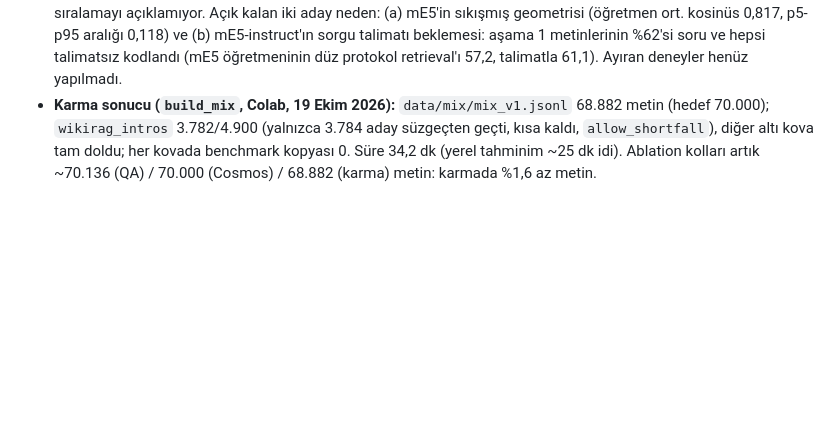
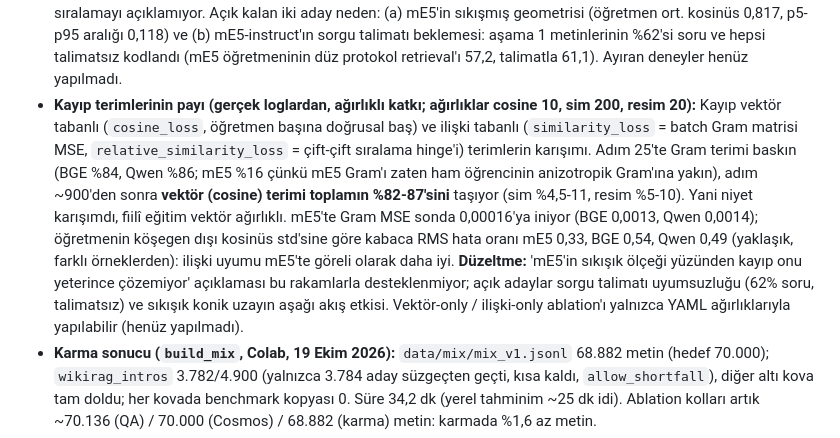
Before and after one commit to mericberktas/bitirme, a Markdown page: CLAUDE.md, the part around the change. GitHub-like rendering; blank space fills up the shorter version.

Commit message:
Record the share of each distillation loss term and correct the mE5 explanation
Co-Authored-By: Claude Sonnet 5.5 <noreply@anthropic.com>

```diff
--- a/CLAUDE.md
+++ b/CLAUDE.md
@@ -52,6 +52,7 @@ Git reposu yalnızca kodu (paket, config, notebook, test) tutar. `rapor/` (LaTeX
 - **Normalizasyon (değerlendirme protokolü, 20 Ekim 2026):** `save_backbone` yalnızca HF gövdesini kaydettiği için öğrenci klasörü sentence-transformers'a transformer + mean pooling olarak yüklenir, **Normalize katmanı yoktur**; BGE-M3, mE5, Qwen3 ve `modernbert-tr-embed` Normalize ile gelir (HF `modules.json`'dan doğrulandı), `modernbert-tr-1k-embed` gelmez. Cosine kullanan görevler (retrieval, STS, çift sınıflandırma) ölçekten etkilenmez; sınıflandırma (lojistik regresyon) ve kümeleme (k-means) ham vektörler üzerinde çalıştığı için ölçeğe duyarlıdır, sklearn'in 'lbfgs failed to converge' uyarıları bunun belirtisi. Bu yüzden şimdiye kadarki öğrenci sonuçlarında Classification ve Clustering grupları normalize edilmemiş vektörlerle ölçüldü (öğrenciler birbirleriyle aynı protokolde, öğretmenlerle tam aynı değil). `run_evaluation(normalize=True)` bir Normalize katmanı ekler (`_norm` presetleri, `SCALE_SENSITIVE_TASKS` = 10 görev); etki ölçülmeden hangi protokolün raporlanacağı kararlaştırılmadı.
 - **mE5 sonuçları (TR-MTEB, düz protokol, normalize edilmemiş vektörler, tek seed, 20 Ekim 2026):** Mean(task): yalnız mE5 **58,46** (en zayıf öğrenci, contrastive 59,62'nin de altında), BGE+mE5 1:1 **62,58** (yalnız BGE 62,72'ye göre −0,14, 26 görevin 11'inde önde, medyan 0), referans BGE+Qwen 3:1 63,02. mE5 öğrencisi retrieval'da çöküyor: Retrieval 45,0 (BGE 53,7), zor retrieval 23,2 (BGE 32,6), FiQA −20,6; STS 69,6 (mE5 öğretmeni 81,2); bitext 83,9 (diğer öğrencilerden yüksek). Yani 'öğrencinin boyut sınıfındaki öğretmen daha iyi öğrenci verir' varsayımı çürüdü (mE5 ve BGE-M3 ~560M, sonuçları 4,3 puan farklı). Öğretmen vektörlerinin kosinüs dağılımı (stage-1 shard 0, 3000 vektör, köşegen dışı): BGE-M3 ortalama 0,294 std 0,067 p5-p95 aralığı 0,212; Qwen3-8B 0,242 / 0,076 / 0,245; **mE5 0,817 / 0,038 / 0,118** (0,75-0,87 aralığına sıkışmış). Kayıplar mutlak kosinüs birimiyle çalıştığı için (sim_weight 200 MSE, resim_margin 0,015) mE5'te hem ofset hem ölçek uyumsuzluğu var; bu açıklama TUTARLI ama test edilmedi (öğrencinin kendi kosinüs dağılımı ölçülmedi; doğrudan test: Gram standardizasyonu). Doğrulama MRR'ı bu sefer TR-MTEB retrieval çöküşünü yansıttı (mE5 0,726 vs BGE 0,826). İki öğretmenli karışımın en iyi tekili geçmediği üç çiftte de görüldü (BGE+Qwen +0,30, BGE+mE5 −0,14, Qwen karışımları Qwen ağırlıklıysa kötü); tek seed.
 - **Öğrenci geometrisi (eğitim sırasında loglanan `diag/*`, 1000 doğrulama metni, adım 0 → 1800):** öğrencinin ortalama çiftli kosinüsü ham halde 0,931 (çok anizotropik), eğitim sonunda öğretmeninkine yaklaşıyor: BGE öğrencisi 0,299 (öğretmen 0,294), Qwen 0,220 (0,242), mE5 **0,774** (0,817), BGE+mE5 0,535 (ikisinin arası). Etkin rank: ham 465, BGE 438, Qwen 452, BGE+Qwen 443, BGE+mE5 414, **mE5 373**. mE5 öğrencisi mE5'e en iyi uyan öğrenci (öğretmen kosinüsü 0,934, geometri uyumu = Gram Pearson 0,936; BGE için 0,774 ve 0,861) ama en zayıf aşağı akış skoruna sahip: iyi taklit etmek yetmiyor, taklit edilen uzayın kendisi önemli. Mimari açıklaması elendi: BGE-M3 ve mE5-large-instruct aynı mimari (XLM-R large, 24 katman, 1024 boyut, 250K sözcük), mE5 hatta öğrenci gibi mean pooling kullanıyor (BGE CLS); Qwen3 decoder-only, 4096 boyut, last-token. Mimari/havuzlama benzerliği sıralamayı açıklamıyor. Açık kalan iki aday neden: (a) mE5'in sıkışmış geometrisi (öğretmen ort. kosinüs 0,817, p5-p95 aralığı 0,118) ve (b) mE5-instruct'ın sorgu talimatı beklemesi: aşama 1 metinlerinin %62'si soru ve hepsi talimatsız kodlandı (mE5 öğretmeninin düz protokol retrieval'ı 57,2, talimatla 61,1). Ayıran deneyler henüz yapılmadı.
+- **Kayıp terimlerinin payı (gerçek loglardan, ağırlıklı katkı; ağırlıklar cosine 10, sim 200, resim 20):** Kayıp vektör tabanlı (`cosine_loss`, öğretmen başına doğrusal baş) ve ilişki tabanlı (`similarity_loss` = batch Gram matrisi MSE, `relative_similarity_loss` = çift-çift sıralama hinge'i) terimlerin karışımı. Adım 25'te Gram terimi baskın (BGE %84, Qwen %86; mE5 %16 çünkü mE5 Gram'ı zaten ham öğrencinin anizotropik Gram'ına yakın), adım ~900'den sonra **vektör (cosine) terimi toplamın %82-87'sini** taşıyor (sim %4,5-11, resim %5-10). Yani niyet karışımdı, fiilî eğitim vektör ağırlıklı. mE5'te Gram MSE sonda 0,00016'ya iniyor (BGE 0,0013, Qwen 0,0014); öğretmenin köşegen dışı kosinüs std'sine göre kabaca RMS hata oranı mE5 0,33, BGE 0,54, Qwen 0,49 (yaklaşık, farklı örneklerden): ilişki uyumu mE5'te göreli olarak daha iyi. **Düzeltme:** 'mE5'in sıkışık ölçeği yüzünden kayıp onu yeterince çözemiyor' açıklaması bu rakamlarla desteklenmiyor; açık adaylar sorgu talimatı uyumsuzluğu (62% soru, talimatsız) ve sıkışık konik uzayın aşağı akış etkisi. Vektör-only / ilişki-only ablation'ı yalnızca YAML ağırlıklarıyla yapılabilir (henüz yapılmadı).
 - **Karma sonucu (`build_mix`, Colab, 19 Ekim 2026):** `data/mix/mix_v1.jsonl` 68.882 metin (hedef 70.000); `wikirag_intros` 3.782/4.900 (yalnızca 3.784 aday süzgeçten geçti, kısa kaldı, `allow_shortfall`), diğer altı kova tam doldu; her kovada benchmark kopyası 0. Süre 34,2 dk (yerel tahminim ~25 dk idi). Ablation kolları artık ~70.136 (QA) / 70.000 (Cosmos) / 68.882 (karma) metin: karmada %1,6 az metin.
 - **Yerel Python:** Testler Python 3.13 (`C:/Users/meric/AppData/Local/Programs/Python/Python313/python.exe`; torch, pytest, pyarrow, transformers kurulu) ile çalışır: `PYTHONPATH=src python -m pytest -q tests`. Cihazda yer yok, yeni venv kurma. Global Python 3.14'te torch yok.
 - **Öğretmen seçimi (ölçüme dayalı):** Qwen3-8B (67,96) > Qwen3-4B (66,03, fark >1 puan; bu yüzden elendi). Görev bazlı oracle tavanı: Qwen8B+BGE-M3+mE5 için 69,7 (en iyi tek öğretmene +1,8); BGE-M3 NLI/duygu'da, Qwen zor retrieval/kümelemede, mE5 STS/haber sınıflandırmada güçlü. İki öğretmenli çift için öneri: Qwen3-8B + BGE-M3.
```
